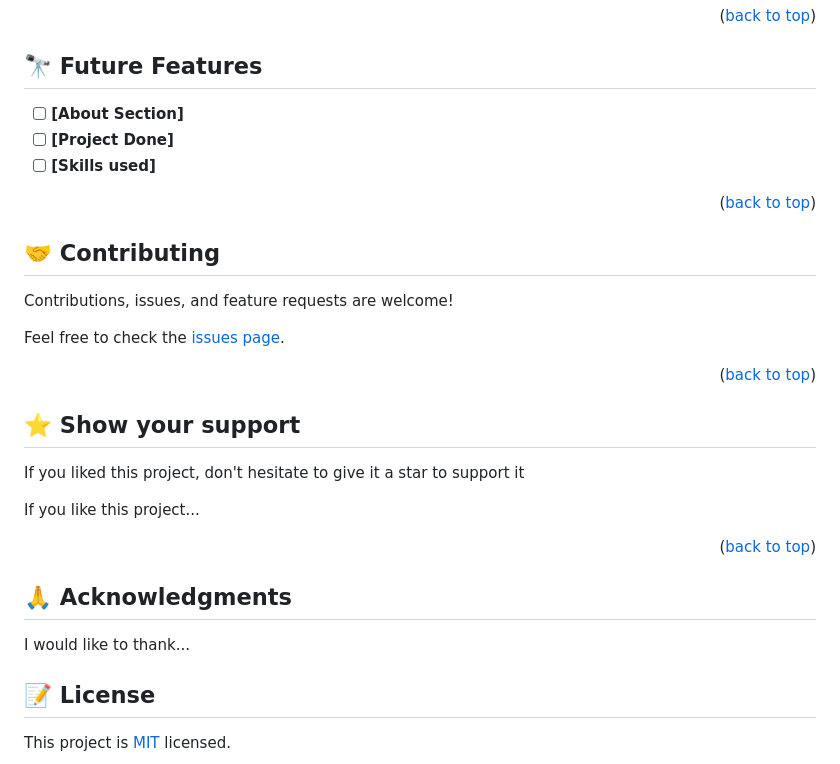
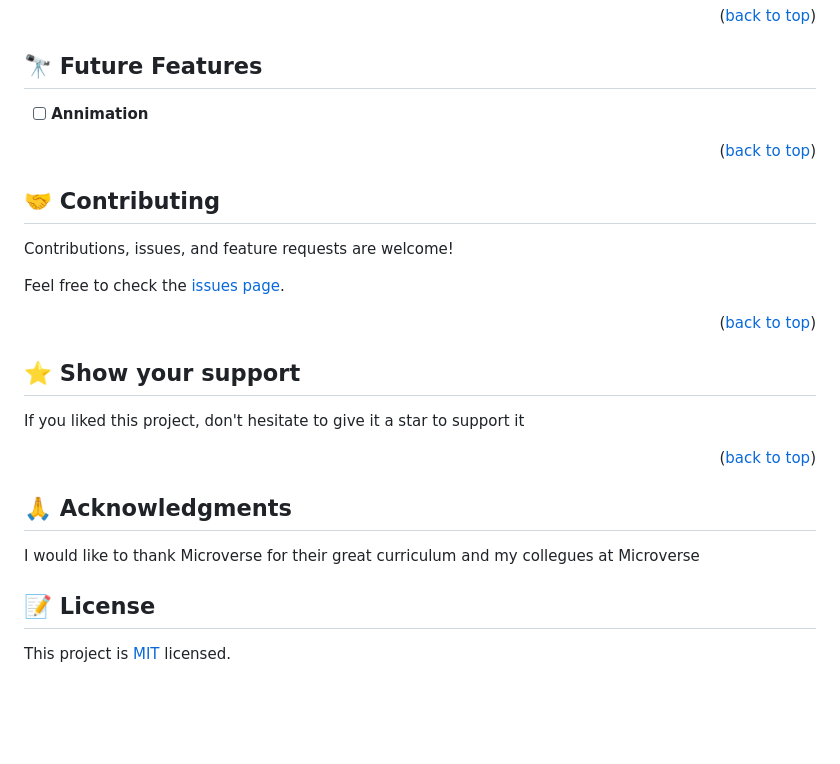
Before and after one commit to mutonic/Portfolio_Microverse, a Markdown page: README.md, the part around one of its changes. Drawn GitHub-style; blank space fills up the shorter version.

```diff
--- a/README.md
+++ b/README.md
@@ -190,9 +136,7 @@ Example:
 ## 🔭 Future Features <a name="future-features"></a>
 
 
-- [ ] **[About Section]**
-- [ ] **[Project Done]**
-- [ ] **[Skills used]**
+- [ ] **Annimation**
 
 <p align="right">(<a href="#readme-top">back to top</a>)</p>
 
@@ -212,15 +156,13 @@ Feel free to check the [issues page](../../issues/).
 
 If you liked this project, don't hesitate to give it a star to support it
 
-If you like this project...
-
 <p align="right">(<a href="#readme-top">back to top</a>)</p>
 
 <!-- ACKNOWLEDGEMENTS -->
 
 ## 🙏 Acknowledgments <a name="acknowledgements"></a>
 
-I would like to thank...
+I would like to thank Microverse for their great curriculum and my collegues at Microverse
 
 ## 📝 License <a name="license"></a>
 
```
Also changed, not shown: other parts of README.md (+16 -70 lines).
